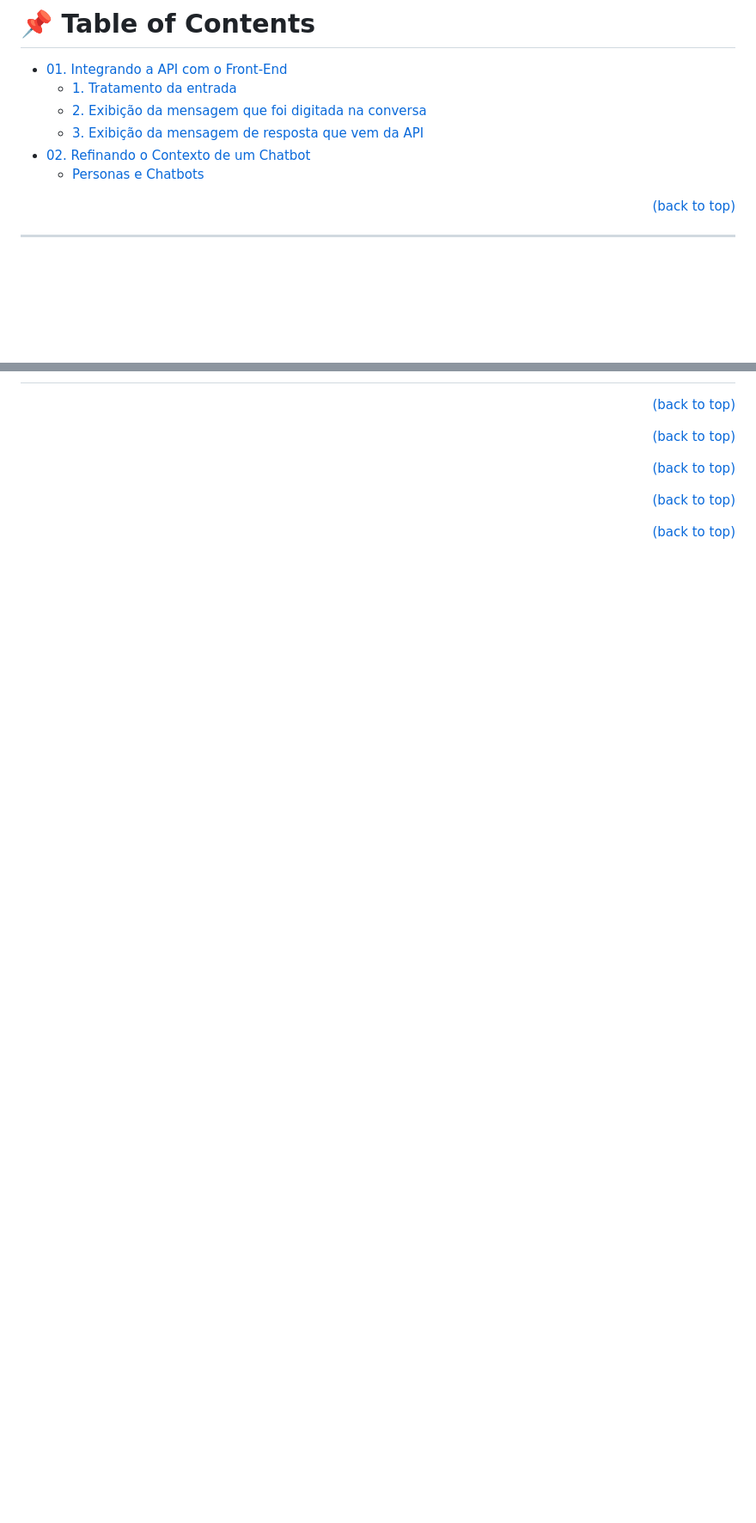
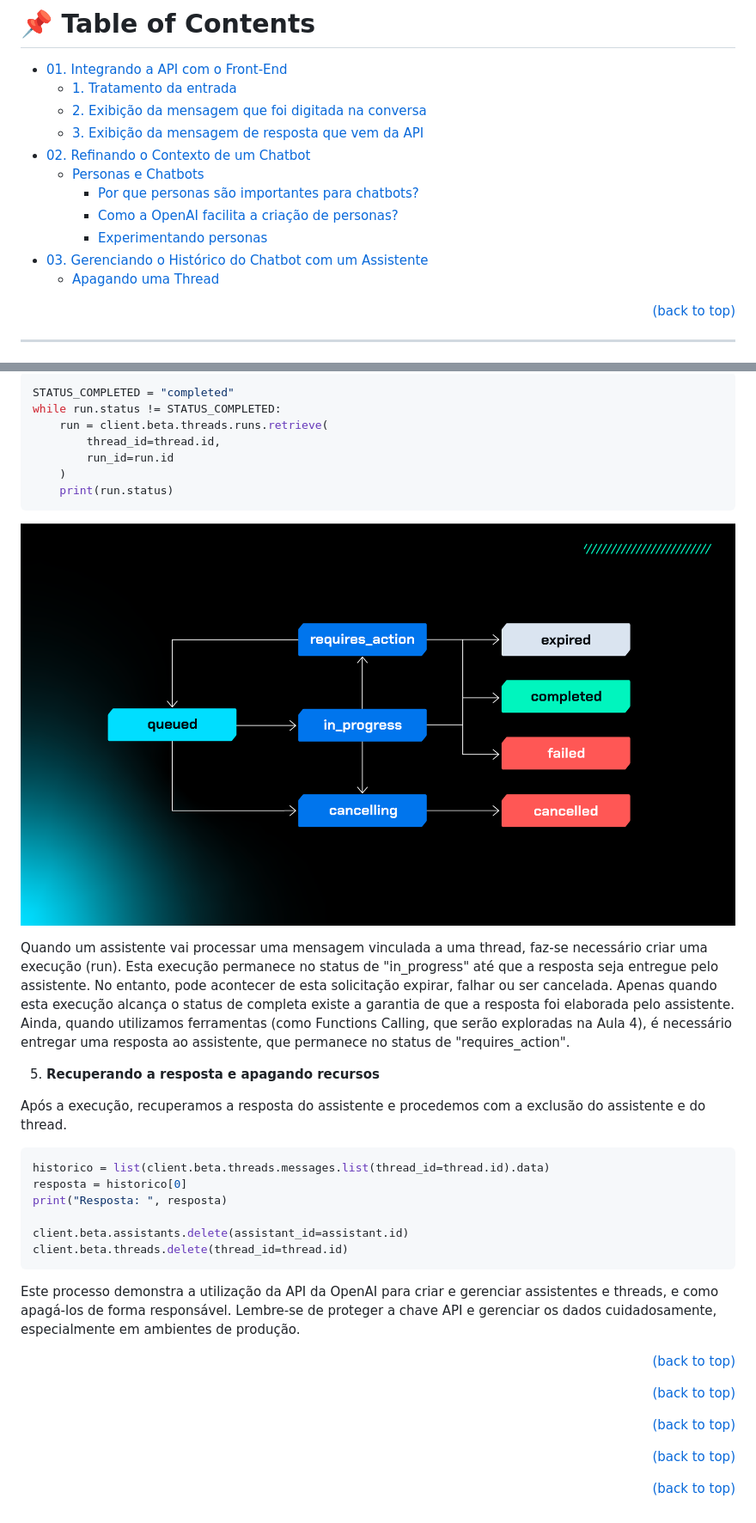
Before and after one commit to LoriaLawrenceZ/ALURA-Python-GPT, a Markdown page: README.md, 2 parts joined by grey strips. Shown at 86% size. Rendered like a GitHub page; pictures changed too: README_assets/img6.png (added); blank space fills up the shorter version.

Commit message:
[feat] Gerenciando histórico do chatbot com assistente
Signed-off-by: LoriaLawrenceZ <lorenzozimbresfilmmaker@gmail.com>

````diff
--- a/README.md
+++ b/README.md
@@ -14,6 +14,11 @@ CURSO ALURA | Python e GPT: crie seu chatbot com IA
   - [3. Exibição da mensagem de resposta que vem da API](#3-exibição-da-mensagem-de-resposta-que-vem-da-api)
 - [02. Refinando o Contexto de um Chatbot](#02-refinando-o-contexto-de-um-chatbot)
   - [Personas e Chatbots](#personas-e-chatbots)
+    - [Por que personas são importantes para chatbots?](#por-que-personas-são-importantes-para-chatbots)
+    - [Como a OpenAI facilita a criação de personas?](#como-a-openai-facilita-a-criação-de-personas)
+    - [Experimentando personas](#experimentando-personas)
+- [03. Gerenciando o Histórico do Chatbot com um Assistente](#03-gerenciando-o-histórico-do-chatbot-com-um-assistente)
+  - [Apagando uma Thread](#apagando-uma-thread)
 
 <p align="right"><a href="#top-readme">(back to top)</a></p>
 
@@ -190,3 +256,31 @@ Para aprofundar seu conhecimento sobre a criação de personas para chatbots e c
+```python
+STATUS_COMPLETED = "completed"
+while run.status != STATUS_COMPLETED:
+    run = client.beta.threads.runs.retrieve(
+        thread_id=thread.id,
+        run_id=run.id
+    )
+    print(run.status)
+```
+
+![img.png](README_assets/img6.png)
+
+Quando um assistente vai processar uma mensagem vinculada a uma thread, faz-se necessário criar uma execução (run). Esta execução permanece no status de "in_progress" até que a resposta seja entregue pelo assistente. No entanto, pode acontecer de esta solicitação expirar, falhar ou ser cancelada. Apenas quando esta execução alcança o status de completa existe a garantia de que a resposta foi elaborada pelo assistente. Ainda, quando utilizamos ferramentas (como Functions Calling, que serão exploradas na Aula 4), é necessário entregar uma resposta ao assistente, que permanece no status de "requires_action".
+
+5. **Recuperando a resposta e apagando recursos**
+
+Após a execução, recuperamos a resposta do assistente e procedemos com a exclusão do assistente e do thread.
+
+```python
+historico = list(client.beta.threads.messages.list(thread_id=thread.id).data)
+resposta = historico[0]
+print("Resposta: ", resposta)
+
+client.beta.assistants.delete(assistant_id=assistant.id)
+client.beta.threads.delete(thread_id=thread.id)
+```
+Este processo demonstra a utilização da API da OpenAI para criar e gerenciar assistentes e threads, e como apagá-los de forma responsável. Lembre-se de proteger a chave API e gerenciar os dados cuidadosamente, especialmente em ambientes de produção.
+
 <p align="right"><a href="#top-readme">(back to top)</a></p>
 <p align="right"><a href="#top-readme">(back to top)</a></p>
 <p align="right"><a href="#top-readme">(back to top)</a></p>
````
Also changed, not shown: other parts of README.md (+62 -1 lines), README_assets/img5.png (added), 2 other files.
